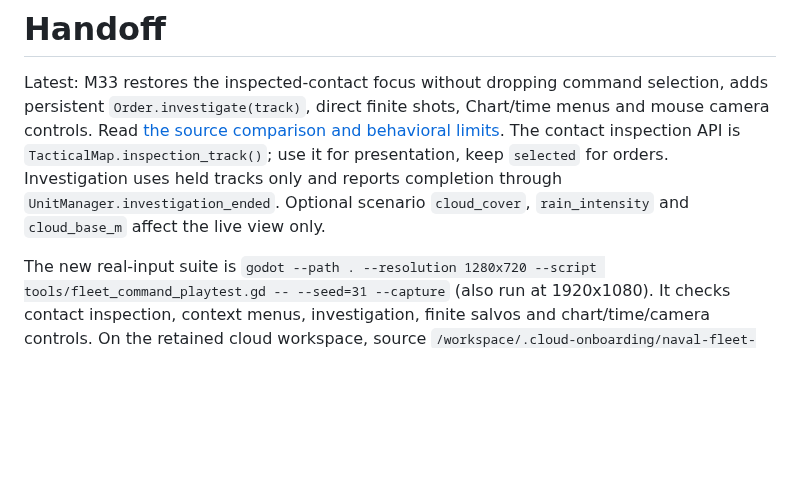
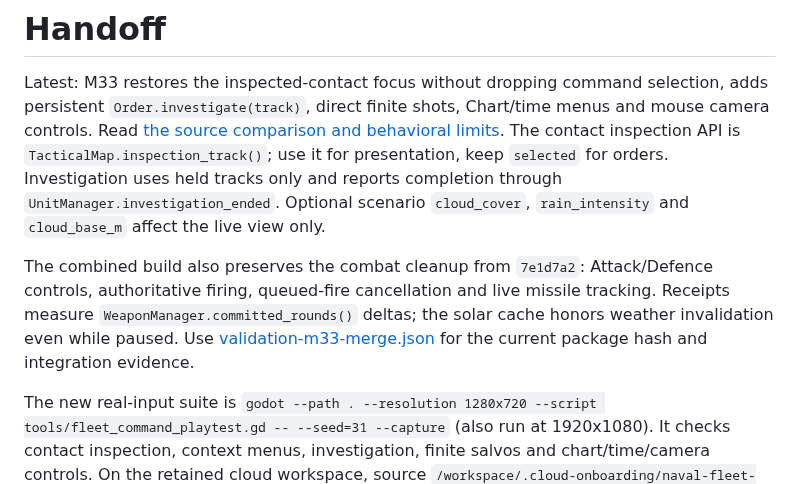
Before and after one commit to jjnell95/naval-fleet-command, a Markdown page: HANDOFF.md, the part around the change. Rendered like a GitHub page; blank space fills up the shorter version.

```diff
--- a/HANDOFF.md
+++ b/HANDOFF.md
@@ -1,6 +1,8 @@
 # Handoff
 
 Latest: M33 restores the inspected-contact focus without dropping command selection, adds persistent `Order.investigate(track)`, direct finite shots, Chart/time menus and mouse camera controls. Read [the source comparison and behavioral limits](docs/2026-09-30-fleet-command-intent.md). The contact inspection API is `TacticalMap.inspection_track()`; use it for presentation, keep `selected` for orders. Investigation uses held tracks only and reports completion through `UnitManager.investigation_ended`. Optional scenario `cloud_cover`, `rain_intensity` and `cloud_base_m` affect the live view only.
+
+The combined build also preserves the combat cleanup from `7e1d7a2`: Attack/Defence controls, authoritative firing, queued-fire cancellation and live missile tracking. Receipts measure `WeaponManager.committed_rounds()` deltas; the solar cache honors weather invalidation even while paused. Use [validation-m33-merge.json](docs/validation-m33-merge.json) for the current package hash and integration evidence.
 
 The new real-input suite is `godot --path . --resolution 1280x720 --script tools/fleet_command_playtest.gd -- --seed=31 --capture` (also run at 1920x1080). It checks contact inspection, context menus, investigation, finite salvos and chart/time/camera controls. On the retained cloud workspace, source `/workspace/.cloud-onboarding/naval-fleet-command/activate.sh` to use the matching Godot 4.7.2 runtime and export templates; the base image's `godot` is older.
 
```
Also changed, not shown: CURRENT_STATE.md (+1 -1 lines), docs/2026-09-30-fleet-command-intent.md (+8 -2 lines), docs/2026-09-30-fleet-command-3d.png, docs/2026-09-30-fleet-command-aircraft.png, docs/2026-09-30-fleet-command-command.png, docs/2026-09-30-fleet-command-contact.png, 1 other file.
